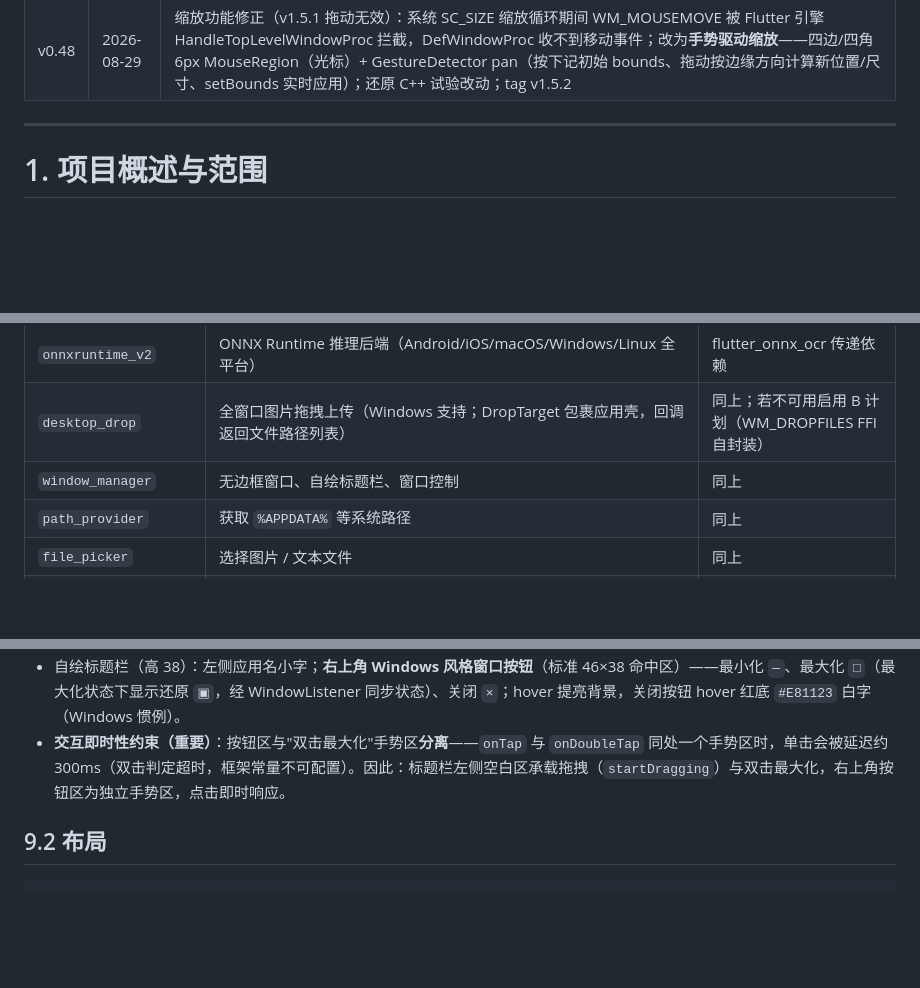
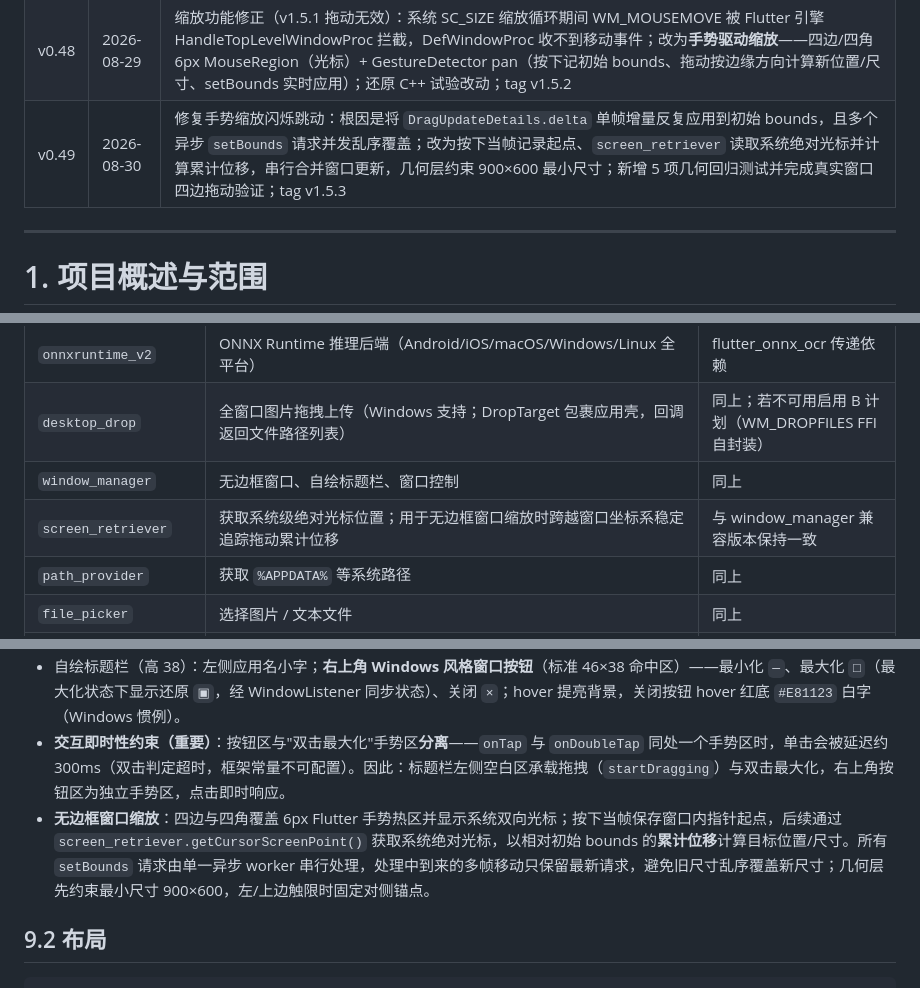
Before and after one commit to liubaiqing/Daypick, a Markdown page: 技术开发文档.md, 3 parts joined by grey strips. GitHub-like rendering; blank space fills up the shorter version.

Commit message:
docs: 修订记录 v0.49（窗口缩放累计位移与串行更新）

```diff
--- a/技术开发文档.md
+++ b/技术开发文档.md
@@ -60,6 +60,7 @@
 | v0.46 | 2026-08-29 | 修复无边框窗口无法拖拽缩放：window_manager setAsFrameless 移除系统缩放热区（四边 NCHITTEST 均返回 HTCLIENT）；在 `windows/runner/win32_window.cpp` 手动处理 WM_NCHITTEST（边缘 6px 返回 HTLEFT/HTRIGHT/HTTOP/HTBOTTOM 及四角），实测命中正确；tag v1.5.0 |
 | v0.47 | 2026-08-29 | 缩放方案修正（v1.5.0 光标不显示）：C++ NCHITTEST 热区在 Flutter 引擎光标系统下不显示缩放光标；改用 window_manager 官方方案——Flutter 侧 `_WindowResizeEdges`（四边/四角 6px MouseRegion 显示 SystemMouseCursors 缩放光标 + 按下调 startResizing 进入系统缩放循环）；还原 C++ 改动；tag v1.5.1 |
 | v0.48 | 2026-08-29 | 缩放功能修正（v1.5.1 拖动无效）：系统 SC_SIZE 缩放循环期间 WM_MOUSEMOVE 被 Flutter 引擎 HandleTopLevelWindowProc 拦截，DefWindowProc 收不到移动事件；改为**手势驱动缩放**——四边/四角 6px MouseRegion（光标）+ GestureDetector pan（按下记初始 bounds、拖动按边缘方向计算新位置/尺寸、setBounds 实时应用）；还原 C++ 试验改动；tag v1.5.2 |
+| v0.49 | 2026-08-30 | 修复手势缩放闪烁跳动：根因是将 `DragUpdateDetails.delta` 单帧增量反复应用到初始 bounds，且多个异步 `setBounds` 请求并发乱序覆盖；改为按下当帧记录起点、`screen_retriever` 读取系统绝对光标并计算累计位移，串行合并窗口更新，几何层约束 900×600 最小尺寸；新增 5 项几何回归测试并完成真实窗口四边拖动验证；tag v1.5.3 |
 
 ---
 
@@ -149,6 +150,7 @@ Calendar 是一款 Windows 桌面端"关键事务日历"应用。用户将包含
 | `onnxruntime_v2` | ONNX Runtime 推理后端（Android/iOS/macOS/Windows/Linux 全平台） | flutter_onnx_ocr 传递依赖 |
 | `desktop_drop` | 全窗口图片拖拽上传（Windows 支持；DropTarget 包裹应用壳，回调返回文件路径列表） | 同上；若不可用启用 B 计划（WM_DROPFILES FFI 自封装） |
 | `window_manager` | 无边框窗口、自绘标题栏、窗口控制 | 同上 |
+| `screen_retriever` | 获取系统级绝对光标位置；用于无边框窗口缩放时跨越窗口坐标系稳定追踪拖动累计位移 | 与 window_manager 兼容版本保持一致 |
 | `path_provider` | 获取 `%APPDATA%` 等系统路径 | 同上 |
 | `file_picker` | 选择图片 / 文本文件 | 同上 |
 | `pasteboard` | 读取剪贴板文本与图片 | 同上 |
@@ -652,6 +654,7 @@ cardsReady ──"全部保存"──▶ 逐条写入，已保存/失败分别
 - **窗口圆角**：启动时经 `DwmSetWindowAttribute` 设置 `DWMWA_WINDOW_CORNER_PREFERENCE=33 / DWMWCP_ROUND=2`（Windows 11 原生 DWM 圆角）；最大化时系统自动切回直角；非 Win11 环境静默降级为直角。
 - 自绘标题栏（高 38）：左侧应用名小字；**右上角 Windows 风格窗口按钮**（标准 46×38 命中区）——最小化 `—`、最大化 `□`（最大化状态下显示还原 `▣`，经 WindowListener 同步状态）、关闭 `×`；hover 提亮背景，关闭按钮 hover 红底 `#E81123` 白字（Windows 惯例）。
 - **交互即时性约束（重要）**：按钮区与"双击最大化"手势区**分离**——`onTap` 与 `onDoubleTap` 同处一个手势区时，单击会被延迟约 300ms（双击判定超时，框架常量不可配置）。因此：标题栏左侧空白区承载拖拽（`startDragging`）与双击最大化，右上角按钮区为独立手势区，点击即时响应。
+- **无边框窗口缩放**：四边与四角覆盖 6px Flutter 手势热区并显示系统双向光标；按下当帧保存窗口内指针起点，后续通过 `screen_retriever.getCursorScreenPoint()` 获取系统绝对光标，以相对初始 bounds 的**累计位移**计算目标位置/尺寸。所有 `setBounds` 请求由单一异步 worker 串行处理，处理中到来的多帧移动只保留最新请求，避免旧尺寸乱序覆盖新尺寸；几何层先约束最小尺寸 900×600，左/上边触限时固定对侧锚点。
 
 ## 9.2 布局
 
```
Also changed, not shown: other parts of 技术开发文档.md (+2 -0 lines).
